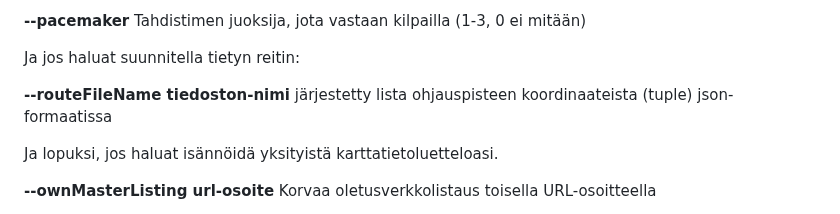
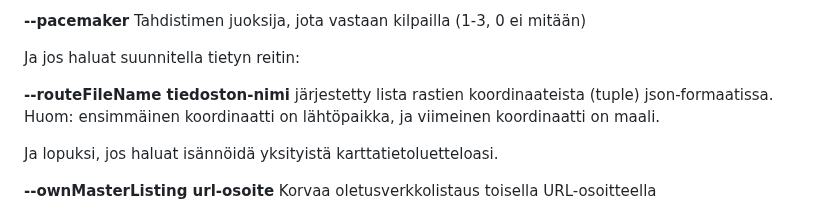
Before and after one commit to LemesoftNostalgic/sprint-o-matic, a Markdown page: README-FINNISH.md, the part around the change. Drawn GitHub-style.

Commit message:
Typo.
Signed-off-by: LemesoftNostalgic <jyrki.v.leskela@gmail.com>

```diff
--- a/README-FINNISH.md
+++ b/README-FINNISH.md
@@ -395,7 +395,7 @@ joudut valitsemaan pelivalinnat komentoriviparametreilla:
 
 Ja jos haluat suunnitella tietyn reitin:
 
-**--routeFileName tiedoston-nimi** järjestetty lista ohjauspisteen koordinaateista (tuple) json-formaatissa
+**--routeFileName tiedoston-nimi** järjestetty lista rastien koordinaateista (tuple) json-formaatissa. Huom: ensimmäinen koordinaatti on lähtöpaikka, ja viimeinen koordinaatti on maali.
 
 Ja lopuksi, jos haluat isännöidä yksityistä karttatietoluetteloasi.
 
```
